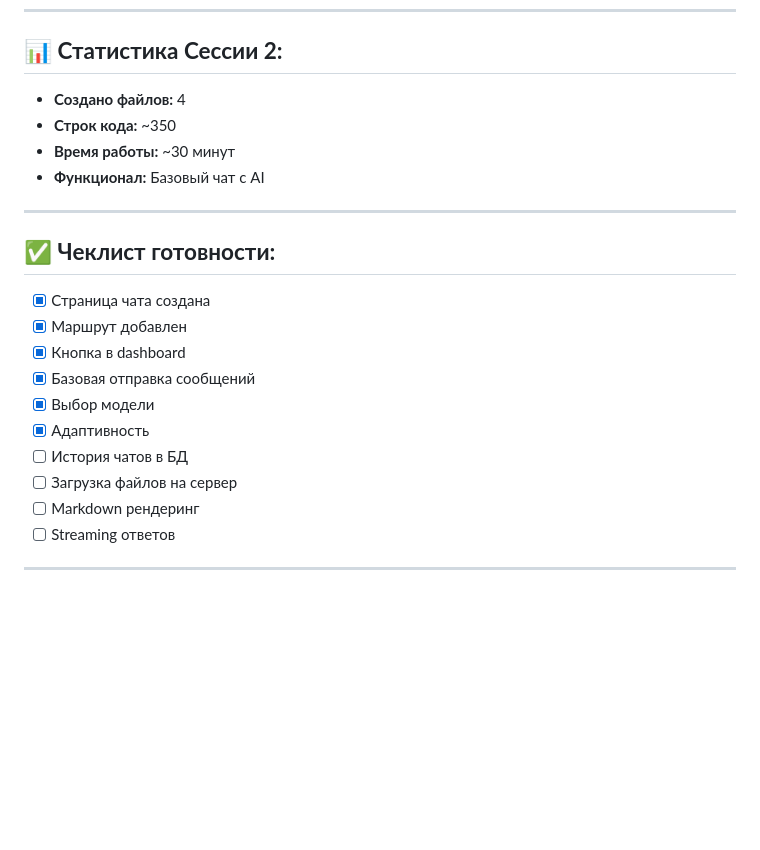
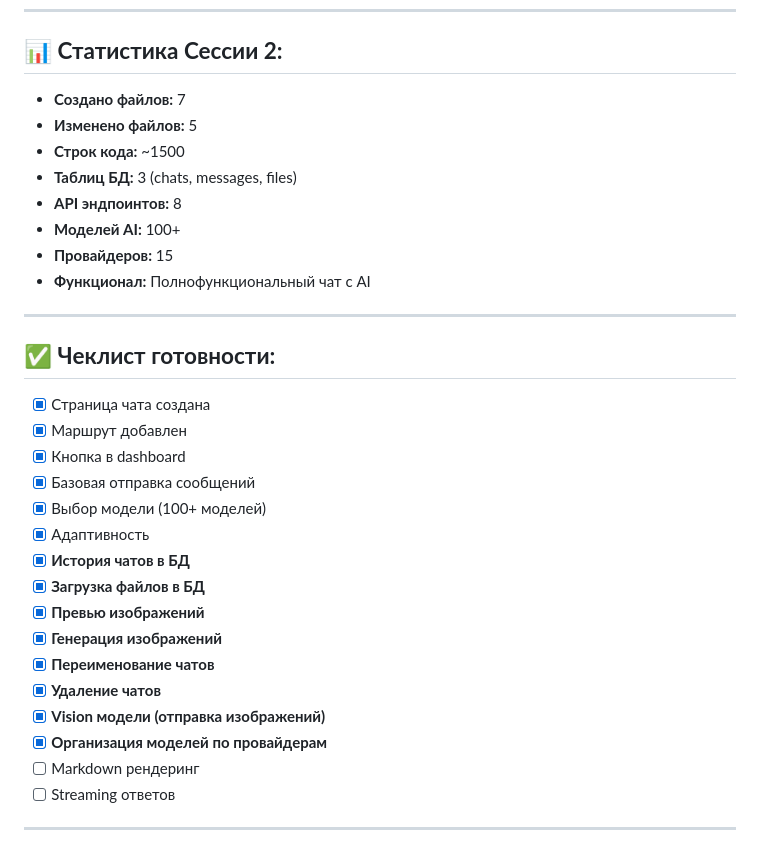
Before and after one commit to Belnsah3/Be1lnash3, a Markdown page: SESSION_2_COMPLETE.md, the part around one of its changes. Drawn GitHub-style; blank space fills up the shorter version.

```diff
--- a/SESSION_2_COMPLETE.md
+++ b/SESSION_2_COMPLETE.md
@@ -146,10 +223,14 @@ docs/
 
 ## 📊 **Статистика Сессии 2:**
 
-- **Создано файлов:** 4
-- **Строк кода:** ~350
-- **Время работы:** ~30 минут
-- **Функционал:** Базовый чат с AI
+- **Создано файлов:** 7
+- **Изменено файлов:** 5
+- **Строк кода:** ~1500
+- **Таблиц БД:** 3 (chats, messages, files)
+- **API эндпоинтов:** 8
+- **Моделей AI:** 100+
+- **Провайдеров:** 15
+- **Функционал:** Полнофункциональный чат с AI
 
 ---
 
@@ -159,10 +240,16 @@ docs/
 - [x] Маршрут добавлен
 - [x] Кнопка в dashboard
 - [x] Базовая отправка сообщений
-- [x] Выбор модели
+- [x] Выбор модели (100+ моделей)
 - [x] Адаптивность
-- [ ] История чатов в БД
-- [ ] Загрузка файлов на сервер
+- [x] **История чатов в БД**
+- [x] **Загрузка файлов в БД**
+- [x] **Превью изображений**
+- [x] **Генерация изображений**
+- [x] **Переименование чатов**
+- [x] **Удаление чатов**
+- [x] **Vision модели (отправка изображений)**
+- [x] **Организация моделей по провайдерам**
 - [ ] Markdown рендеринг
 - [ ] Streaming ответов
 
```
Also changed, not shown: other parts of SESSION_2_COMPLETE.md (+83 -6 lines).
